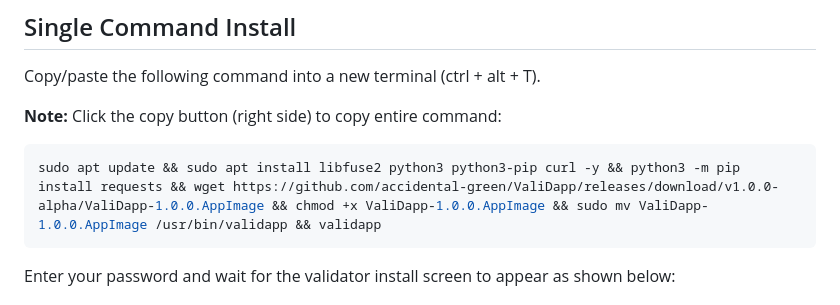
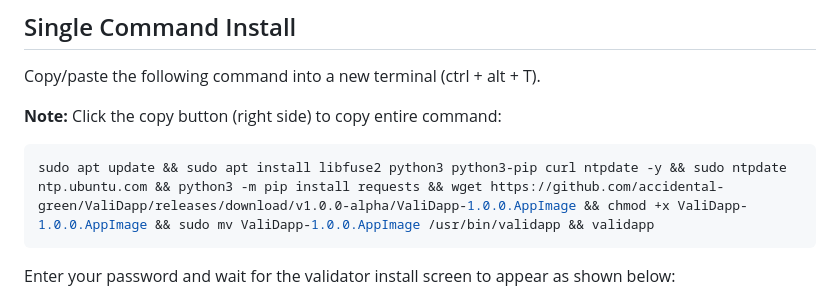
Before and after one commit to accidental-green/ValiDapp, a Markdown page: README.md, the part around the change. Rendered like a GitHub page.

````diff
--- a/README.md
+++ b/README.md
@@ -5,7 +5,7 @@ Copy/paste the following command into a new terminal (ctrl + alt + T).
 **Note:** Click the copy button (right side) to copy entire command:
 
 ```bash
-sudo apt update && sudo apt install libfuse2 python3 python3-pip curl -y && python3 -m pip install requests && wget https://github.com/accidental-green/ValiDapp/releases/download/v1.0.0-alpha/ValiDapp-1.0.0.AppImage && chmod +x ValiDapp-1.0.0.AppImage && sudo mv ValiDapp-1.0.0.AppImage /usr/bin/validapp && validapp
+sudo apt update && sudo apt install libfuse2 python3 python3-pip curl ntpdate -y && sudo ntpdate ntp.ubuntu.com && python3 -m pip install requests && wget https://github.com/accidental-green/ValiDapp/releases/download/v1.0.0-alpha/ValiDapp-1.0.0.AppImage && chmod +x ValiDapp-1.0.0.AppImage && sudo mv ValiDapp-1.0.0.AppImage /usr/bin/validapp && validapp
 ```
 Enter your password and wait for the validator install screen to appear as shown below:
 
````
